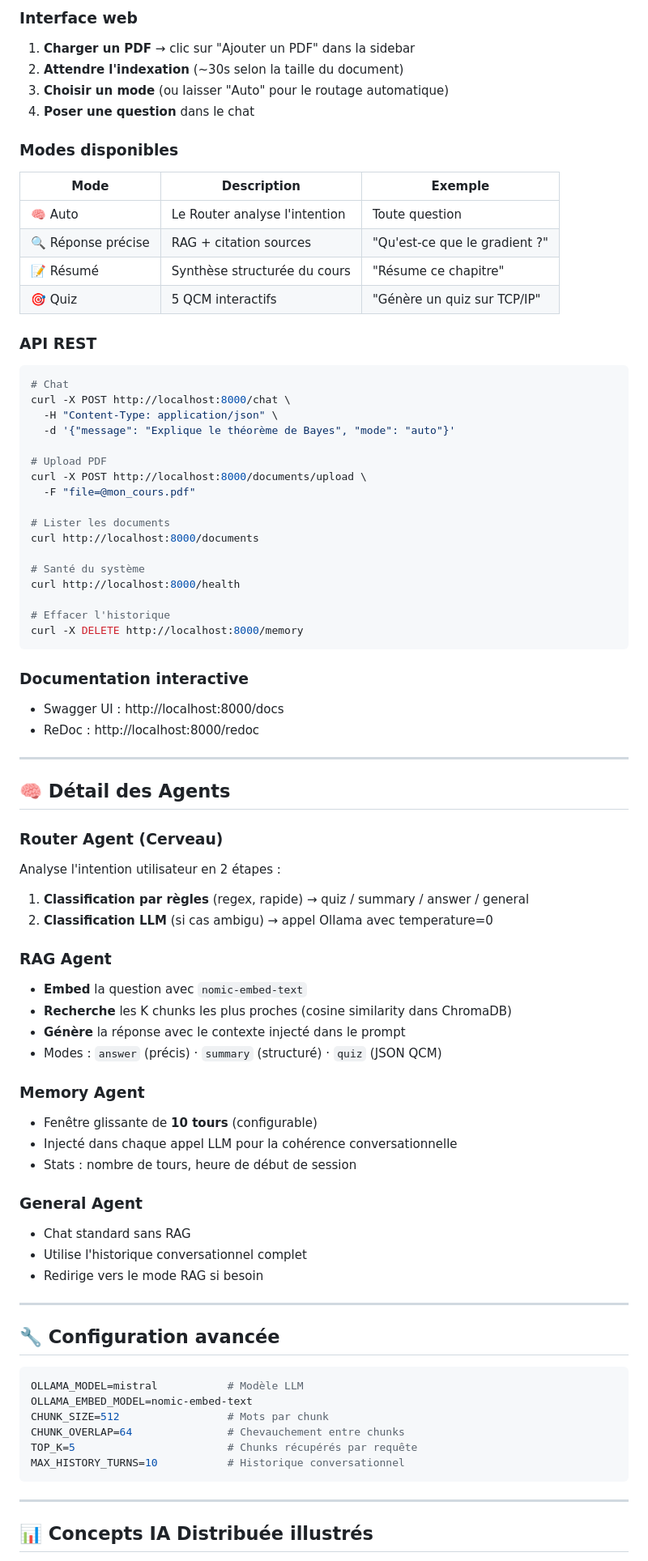
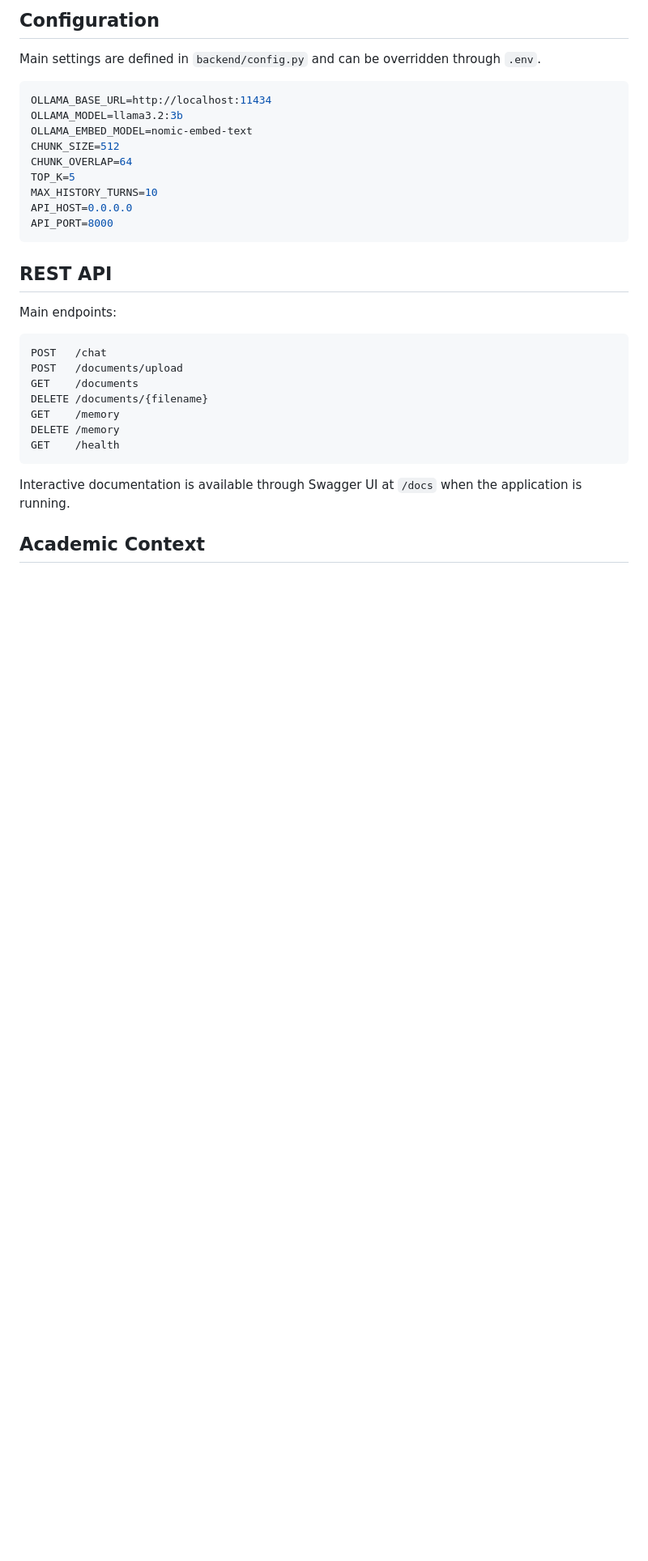
Before and after one commit to MedByteSystems/Rag-learning-assistant, a Markdown page: rag-learning-assistant/README.md, the part around one of its changes. Shown at 81% size. GitHub-like rendering; blank space fills up the shorter version.

Commit message:
Rewrite RAG project README for portfolio

````diff
--- a/rag-learning-assistant/README.md
+++ b/rag-learning-assistant/README.md
@@ -156,83 +252,35 @@ python -m uvicorn backend.main:app --reload --port 8000
 
-### Interface web
-1. **Charger un PDF** → clic sur "Ajouter un PDF" dans la sidebar
-2. **Attendre l'indexation** (~30s selon la taille du document)
-3. **Choisir un mode** (ou laisser "Auto" pour le routage automatique)
-4. **Poser une question** dans le chat
+## Configuration
 
-### Modes disponibles
-| Mode | Description | Exemple |
-|------|-------------|---------|
-| 🧠 Auto | Le Router analyse l'intention | Toute question |
-| 🔍 Réponse précise | RAG + citation sources | "Qu'est-ce que le gradient ?" |
-| 📝 Résumé | Synthèse structurée du cours | "Résume ce chapitre" |
-| 🎯 Quiz | 5 QCM interactifs | "Génère un quiz sur TCP/IP" |
+Main settings are defined in `backend/config.py` and can be overridden through `.env`.
 
-### API REST
-
-```bash
-# Chat
-curl -X POST http://localhost:8000/chat \
-  -H "Content-Type: application/json" \
-  -d '{"message": "Explique le théorème de Bayes", "mode": "auto"}'
-
-# Upload PDF
-curl -X POST http://localhost:8000/documents/upload \
-  -F "file=@mon_cours.pdf"
-
-# Lister les documents
-curl http://localhost:8000/documents
-
-# Santé du système
-curl http://localhost:8000/health
-
-# Effacer l'historique
-curl -X DELETE http://localhost:8000/memory
+```env
+OLLAMA_BASE_URL=http://localhost:11434
+OLLAMA_MODEL=llama3.2:3b
+OLLAMA_EMBED_MODEL=nomic-embed-text
+CHUNK_SIZE=512
+CHUNK_OVERLAP=64
+TOP_K=5
+MAX_HISTORY_TURNS=10
+API_HOST=0.0.0.0
+API_PORT=8000
 ```
 
-### Documentation interactive
-- Swagger UI : http://localhost:8000/docs
-- ReDoc : http://localhost:8000/redoc
+## REST API
 
----
+Main endpoints:
 
-## 🧠 Détail des Agents
-
-### Router Agent (Cerveau)
-Analyse l'intention utilisateur en 2 étapes :
-1. **Classification par règles** (regex, rapide) → quiz / summary / answer / general
-2. **Classification LLM** (si cas ambigu) → appel Ollama avec temperature=0
-
-### RAG Agent
-- **Embed** la question avec `nomic-embed-text`
-- **Recherche** les K chunks les plus proches (cosine similarity dans ChromaDB)
-- **Génère** la réponse avec le contexte injecté dans le prompt
-- Modes : `answer` (précis) · `summary` (structuré) · `quiz` (JSON QCM)
-
-### Memory Agent
-- Fenêtre glissante de **10 tours** (configurable)
-- Injecté dans chaque appel LLM pour la cohérence conversationnelle
-- Stats : nombre de tours, heure de début de session
-
-### General Agent
-- Chat standard sans RAG
-- Utilise l'historique conversationnel complet
-- Redirige vers le mode RAG si besoin
-
----
-
-## 🔧 Configuration avancée
-
-```env
-OLLAMA_MODEL=mistral           # Modèle LLM
-OLLAMA_EMBED_MODEL=nomic-embed-text
-CHUNK_SIZE=512                 # Mots par chunk
-CHUNK_OVERLAP=64               # Chevauchement entre chunks
-TOP_K=5                        # Chunks récupérés par requête
-MAX_HISTORY_TURNS=10           # Historique conversationnel
+```text
+POST   /chat
+POST   /documents/upload
+GET    /documents
+DELETE /documents/{filename}
+GET    /memory
+DELETE /memory
+GET    /health
 ```
 
----
+Interactive documentation is available through Swagger UI at `/docs` when the application is running.
 
-## 📊 Concepts IA Distribuée illustrés
+## Academic Context
 
````
Also changed, not shown: other parts of rag-learning-assistant/README.md (+225 -136 lines).
